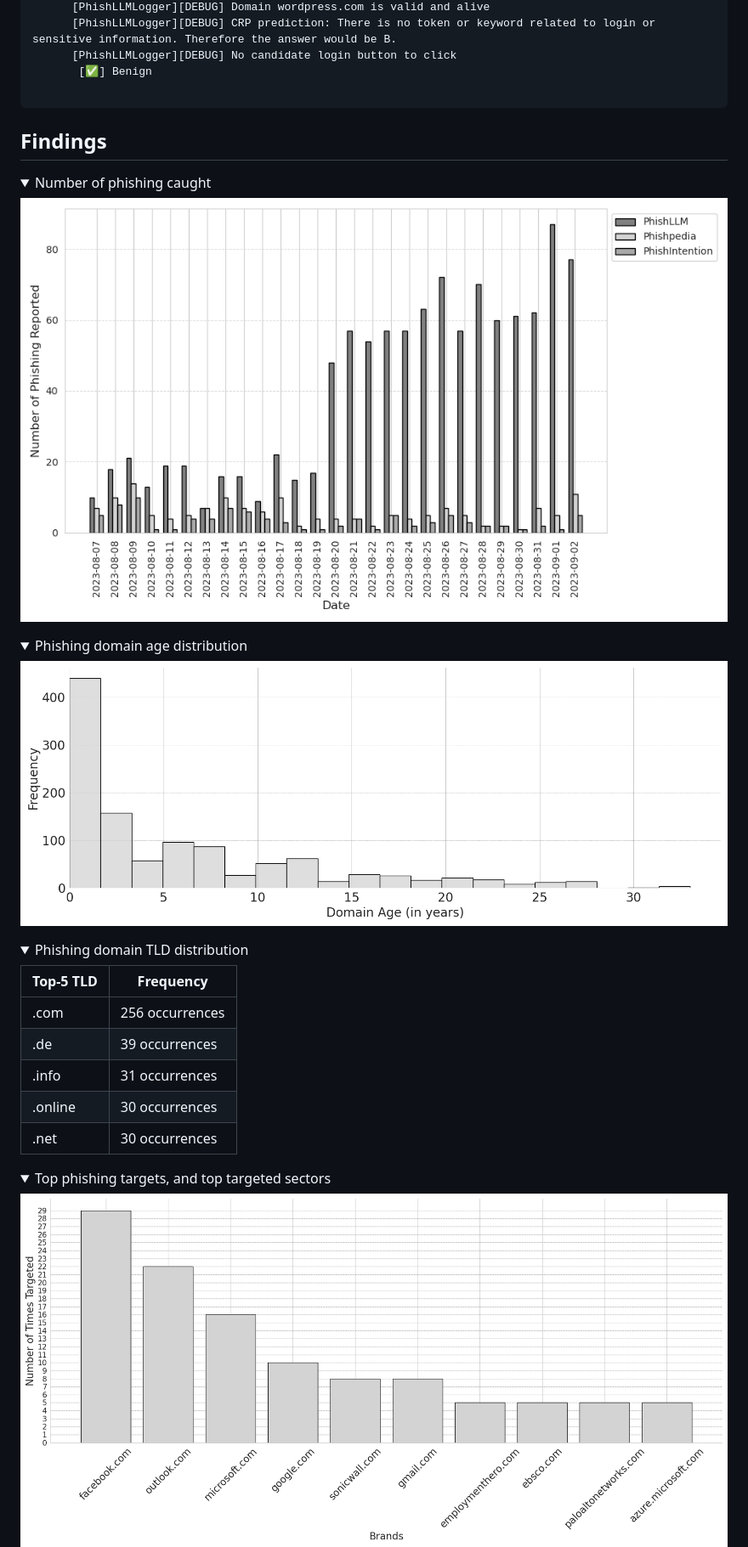
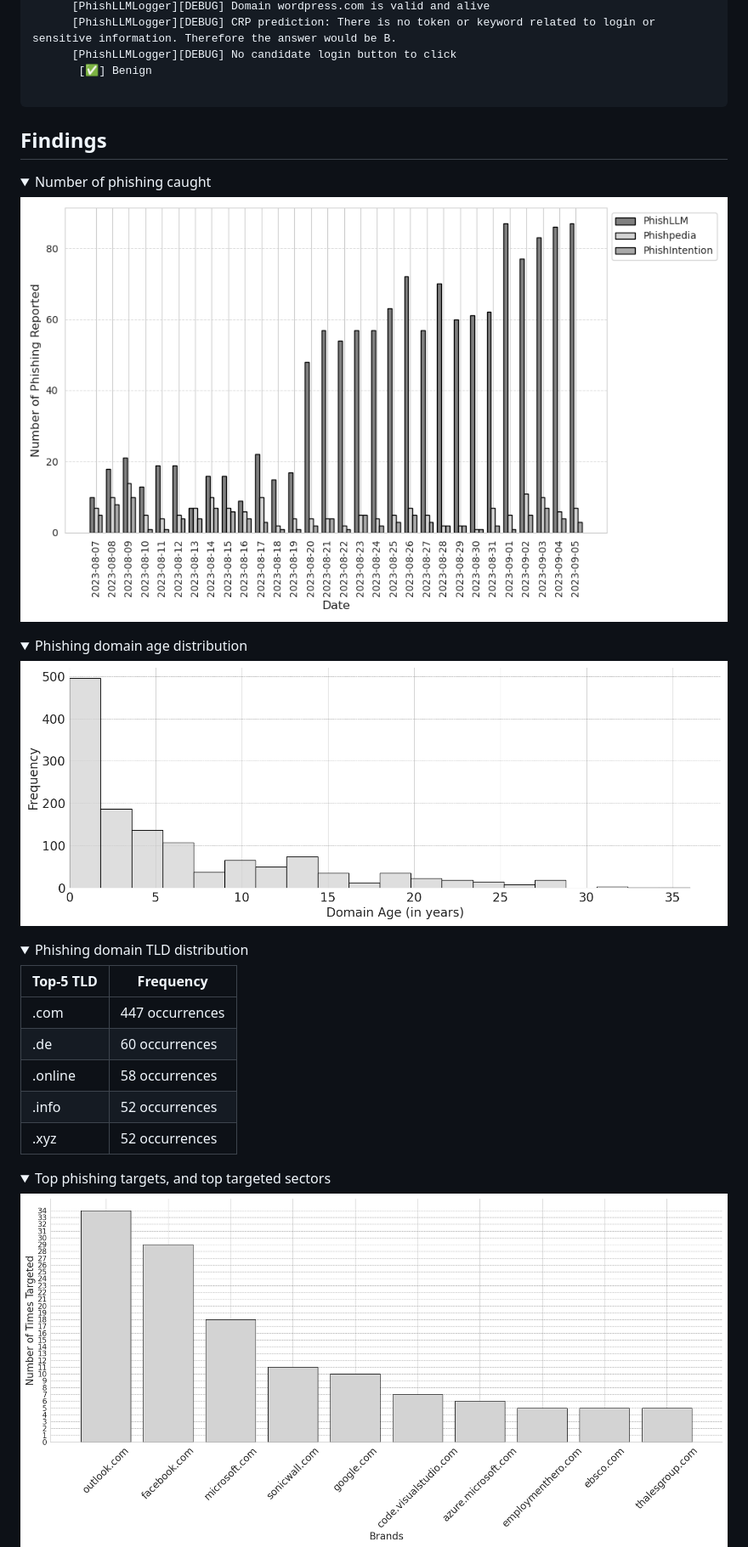
Before and after one commit to code-philia/PhishLLM, a Markdown page: README.md, the part around the change printed below. Shown: that part at 85% size. Rendered like a GitHub page; pictures changed too: field_study/plots/brand_freq.png, field_study/plots/brand_sector.png, field_study/plots/domain_age.png; folded sections open.

```diff
--- a/README.md
+++ b/README.md
@@ -98,7 +103,6 @@ Note that this will improve the phishing report precision but at the same time i
     </code></pre>
 </details>
 
-
 ## Findings
 <details>
   <summary>Number of phishing caught</summary>
@@ -113,11 +117,11 @@ Note that this will improve the phishing report precision but at the same time i
 
   | Top-5 TLD | Frequency      |
   |----------------| --------------- |
-  | .com    | 256 occurrences |
-  | .de   | 39 occurrences |
-  | .info    | 31 occurrences |
-  | .online    |  30 occurrences |
-  | .net    | 30 occurrences |
+  | .com | 447 occurrences |
+  | .de | 60 occurrences |
+  | .online | 58 occurrences |
+  | .info | 52 occurrences |
+  | .xyz | 52 occurrences |
 
 </details>
 <details>
```
Also changed, not shown: other parts of README.md (+11 -6 lines), field_study/plots/campaign.png, field_study/plots/geo.png, 4 other files.
